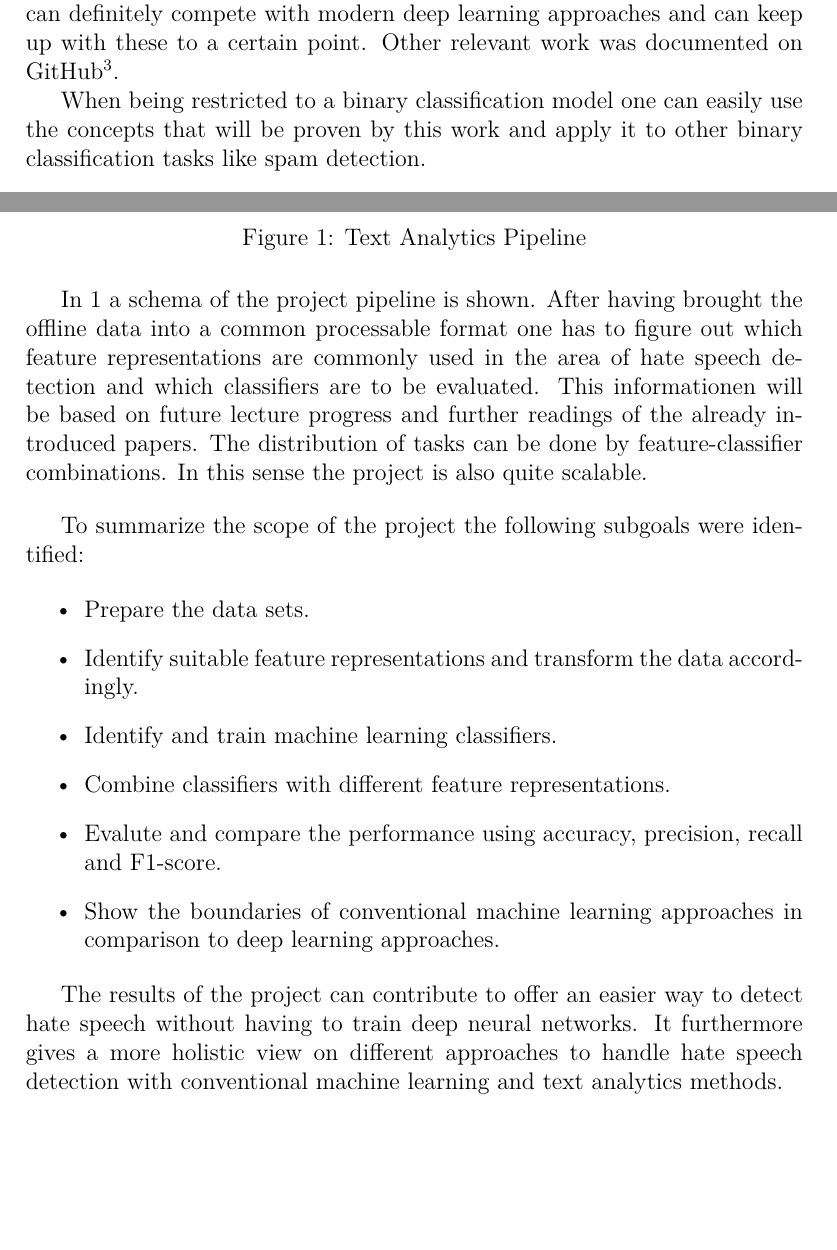
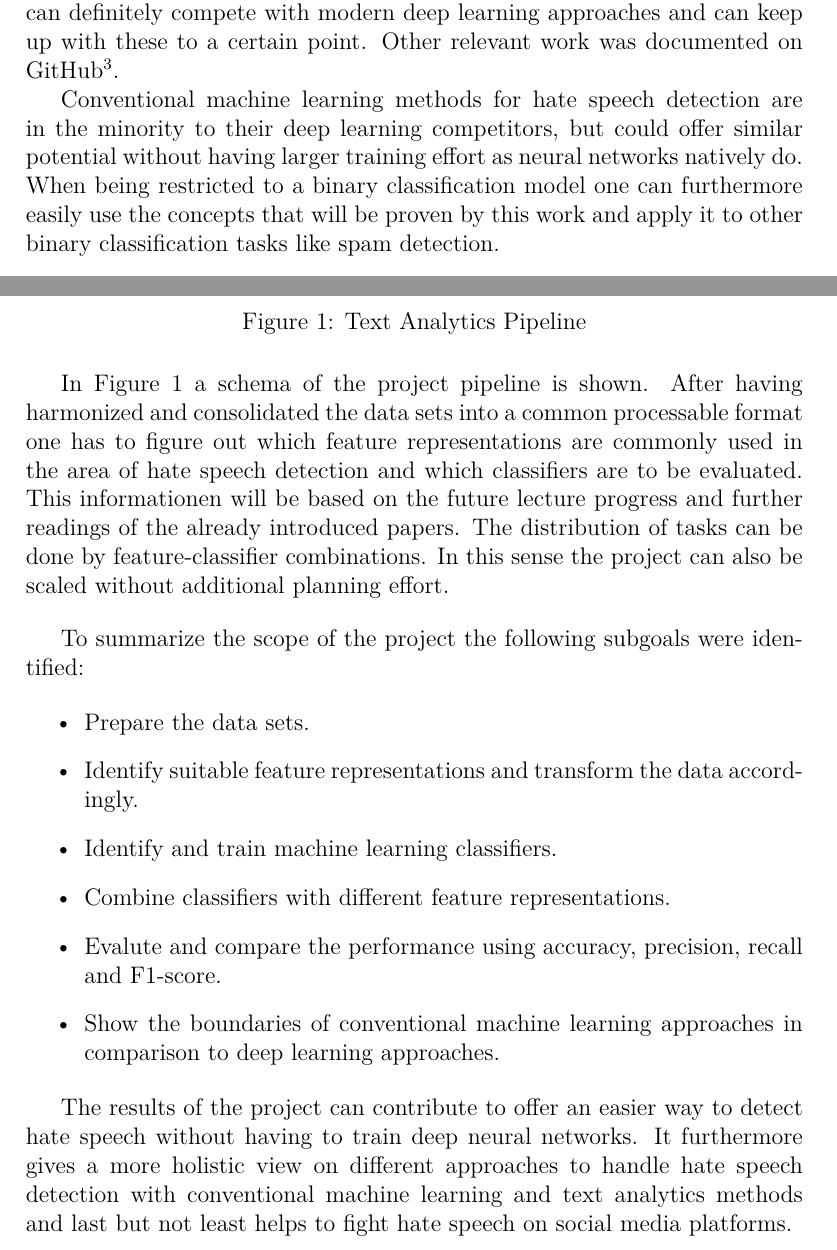
Before and after one commit to fidsusj/HateSpeechDetection, a LaTeX document (doc/proposal/project-proposal.tex, which reads doc/proposal/content/description.tex, doc/proposal/content/research.tex): two parts of pages 4 and 6 of 8, joined at a grey line, cut so that both start at the same text, the shorter picture padded with empty space. Compiled offline with pdfLaTeX.

Commit message:
main: minor improvements

```diff
--- a/doc/proposal/content/description.tex
+++ b/doc/proposal/content/description.tex
@@ -30,7 +30,7 @@ As stated above, the two data sets from \cite{ThomasDavidson.2020} and \cite{Ona
 	\label{fig:pipeline}
 \end{figure}
 
-In \ref{fig:pipeline} a schema of the project pipeline is shown. After having brought the offline data into a common processable format one has to figure out which feature representations are commonly used in the area of hate speech detection and which classifiers are to be evaluated. This informationen will be based on future lecture progress and further readings of the already introduced papers. The distribution of tasks can be done by feature-classifier combinations. In this sense the project is also quite scalable.
+In \autoref{fig:pipeline} a schema of the project pipeline is shown. After having harmonized and consolidated the data sets into a common processable format one has to figure out which feature representations are commonly used in the area of hate speech detection and which classifiers are to be evaluated. This informationen will be based on the future lecture progress and further readings of the already introduced papers. The distribution of tasks can be done by feature-classifier combinations. In this sense the project can also be scaled without additional planning effort.
 
 \vspace{12pt}
 To summarize the scope of the project the following subgoals were iden\-ti\-fied:
@@ -44,4 +44,4 @@ To summarize the scope of the project the following subgoals were iden\-ti\-fied
 	\item Show the boundaries of conventional machine learning approaches in comparison to deep learning approaches.
 \end{itemize}
 
-The results of the project can contribute to offer an easier way to detect hate speech without having to train deep neural networks. It furthermore gives a more holistic view on different approaches to handle hate speech detection with conventional machine learning and text analytics methods.
+The results of the project can contribute to offer an easier way to detect hate speech without having to train deep neural networks. It furthermore gives a more holistic view on different approaches to handle hate speech detection with conventional machine learning and text analytics methods and last but not least helps to fight hate speech on social media platforms.
--- a/doc/proposal/content/research.tex
+++ b/doc/proposal/content/research.tex
@@ -37,6 +37,6 @@ Current research in the area of hate speech detection is often built upon deep l
 Nevertheless classical machine learning techniques such as Support Vector Machines combined with text analytics methods still are a valid and well functioning approach.
 Watanabe, Bouazizi and Ohtsuki \cite{Watanabe.2018} leveraged a de\-ci\-sion tree and reached an accuracy of 87.4\%. In another paper Oriola and Kotz{\'e} \cite{Oriola.2020} have shown that optimized gradient boosting with word n-gram can achieve a true positive rate of 86.7\%. Gaydhani, Doma, Kendre and Bhagwat \cite{AdityaGaydhani.2018} even evaluated various machine learning models based on n-grams and their according TF-IDF values and achieved an accuracy of 95.6\%, which can definitely compete with modern deep learning approaches and can keep up with these to a certain point. Other relevant work was documented on GitHub\footnote{https://github.com/fidsusj/HateSpeechDetection}.
 
-When being restricted to a binary classification model one can easily use the concepts that will be proven by this work and apply it to other binary classification tasks like spam detection.
+Conventional machine learning methods for hate speech detection are in the minority to their deep learning competitors, but could offer similar potential without having larger training effort as neural networks natively do. When being restricted to a binary classification model one can furthermore easily use the concepts that will be proven by this work and apply it to other binary classification tasks like spam detection.
 
 \newpage
```
Also changed, not shown: doc/proposal/project-proposal.pdf, doc/proposal/content/description.tex (2 more changed lines), doc/proposal/content/research.tex (4 more changed lines).
